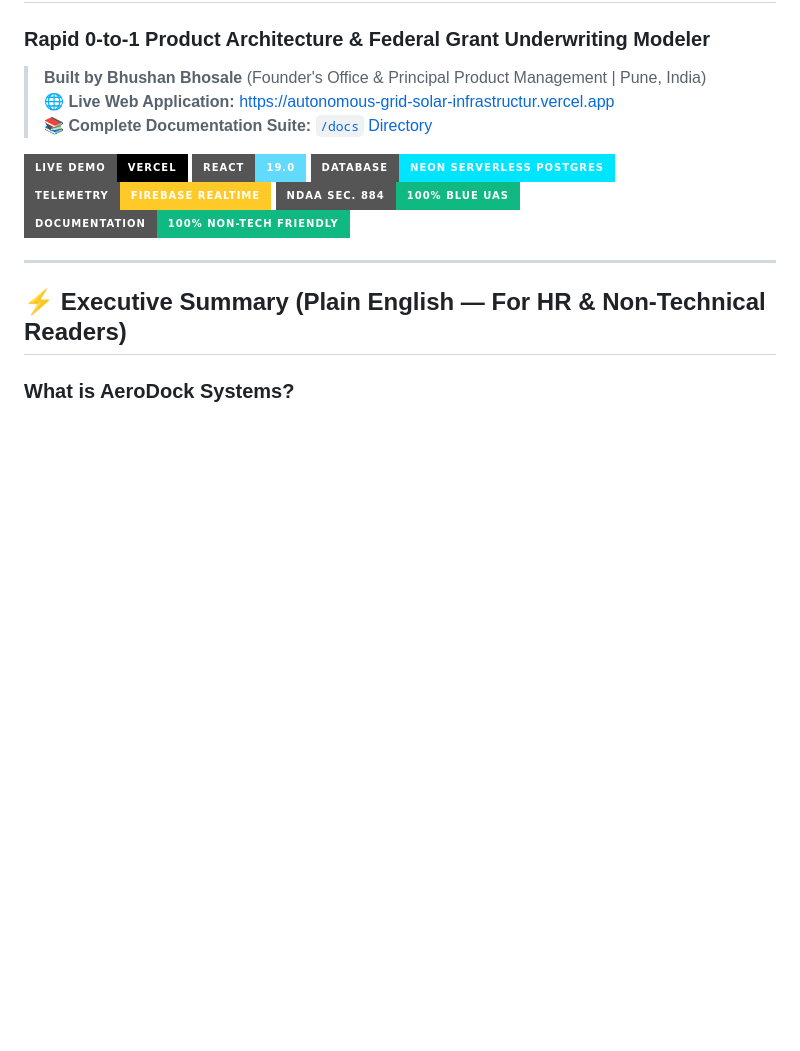
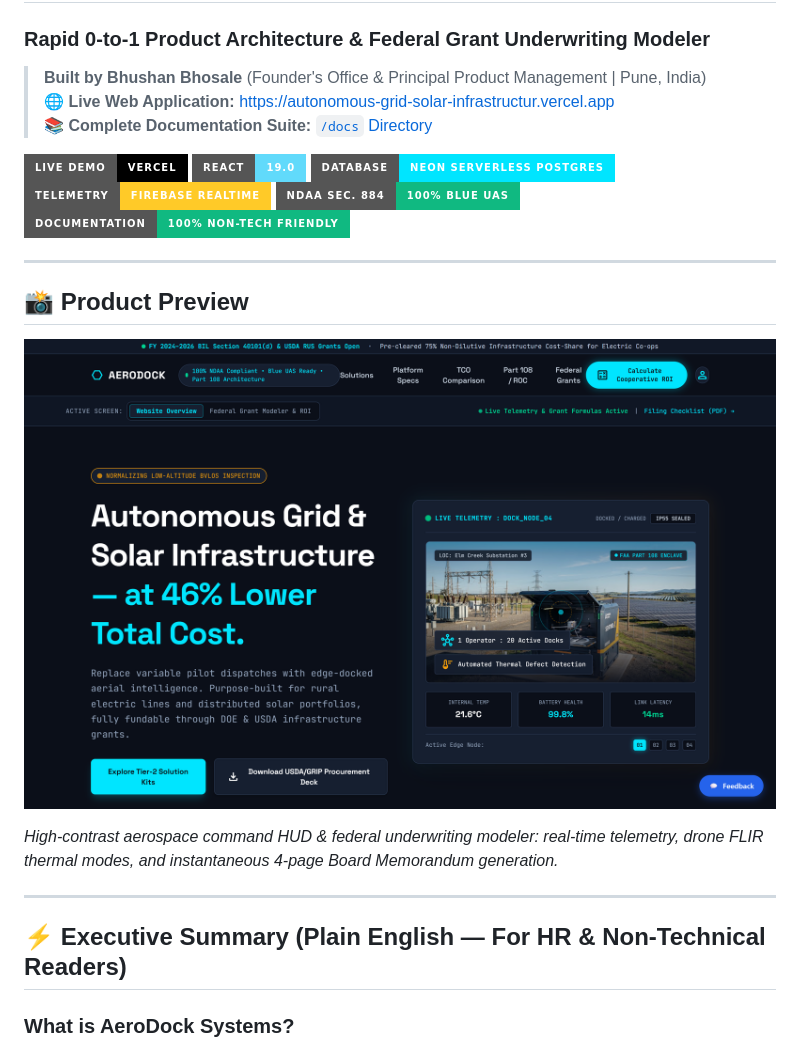
Before and after one commit to 26BB/Autonomous-Grid-Solar-Infrastructure-, a Markdown page: README.md, the part around the change. Drawn GitHub-style; pictures changed too: docs/screenshots/live-preview.png (added); badges without logos; blank space fills up the shorter version.

```diff
--- a/README.md
+++ b/README.md
@@ -11,6 +11,14 @@
 [![Firebase Telemetry](https://img.shields.io/badge/Telemetry-Firebase_Realtime-FFCA28?style=for-the-badge&logo=firebase&logoColor=black)](./docs/ARCHITECTURE.md)
 [![NDAA Compliant](https://img.shields.io/badge/NDAA_Sec._884-100%25_Blue_UAS-10B981?style=for-the-badge&logo=shield&logoColor=white)](./docs/PRD.md)
 [![Recruiter Friendly](https://img.shields.io/badge/Documentation-100%25_Non--Tech_Friendly-10B981?style=for-the-badge)](./docs)
+
+---
+
+## 📸 Product Preview
+
+[![AeroDock Systems Command Interface](./docs/screenshots/live-preview.png)](https://autonomous-grid-solar-infrastructur.vercel.app)
+
+*High-contrast aerospace command HUD & federal underwriting modeler: real-time telemetry, drone FLIR thermal modes, and instantaneous 4-page Board Memorandum generation.*
 
 ---
 
```
Also changed, not shown: DESIGN.md (added, +53 -0 lines), docs/AUTONOMOUS_MAINTENANCE_LOG.md (+9 -0 lines), 10 other files.
